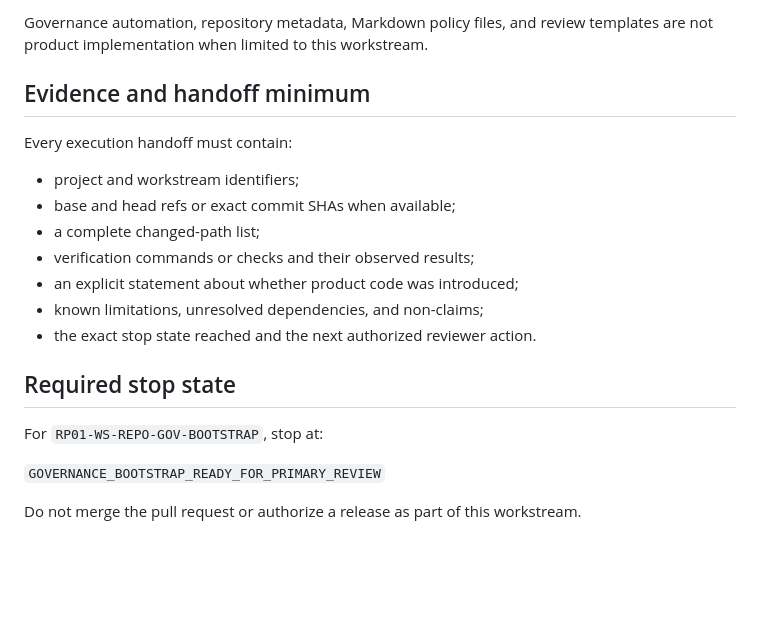
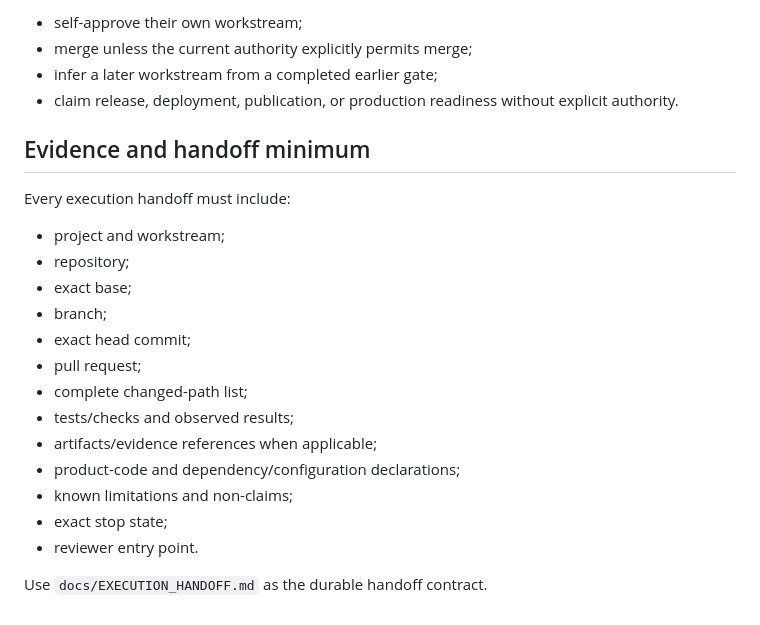
Before and after one commit to hamad933/Bayt-Style, a Markdown page: AGENTS.md, the part around one of its changes. GitHub-like rendering; blank space fills up the shorter version.

```diff
--- a/AGENTS.md
+++ b/AGENTS.md
@@ -40,22 +70,25 @@ Until separately authorized through reviewed repository governance, do not intro
 
-Governance automation, repository metadata, Markdown policy files, and review templates are not product implementation when limited to this workstream.
+- self-approve their own workstream;
+- merge unless the current authority explicitly permits merge;
+- infer a later workstream from a completed earlier gate;
+- claim release, deployment, publication, or production readiness without explicit authority.
 
 ## Evidence and handoff minimum
 
-Every execution handoff must contain:
+Every execution handoff must include:
 
-- project and workstream identifiers;
-- base and head refs or exact commit SHAs when available;
-- a complete changed-path list;
-- verification commands or checks and their observed results;
-- an explicit statement about whether product code was introduced;
-- known limitations, unresolved dependencies, and non-claims;
-- the exact stop state reached and the next authorized reviewer action.
+- project and workstream;
+- repository;
+- exact base;
+- branch;
+- exact head commit;
+- pull request;
+- complete changed-path list;
+- tests/checks and observed results;
+- artifacts/evidence references when applicable;
+- product-code and dependency/configuration declarations;
+- known limitations and non-claims;
+- exact stop state;
+- reviewer entry point.
 
-## Required stop state
-
-For `RP01-WS-REPO-GOV-BOOTSTRAP`, stop at:
-
-`GOVERNANCE_BOOTSTRAP_READY_FOR_PRIMARY_REVIEW`
-
-Do not merge the pull request or authorize a release as part of this workstream.
+Use `docs/EXECUTION_HANDOFF.md` as the durable handoff contract.
```
Also changed, not shown: other parts of AGENTS.md (+47 -17 lines).
